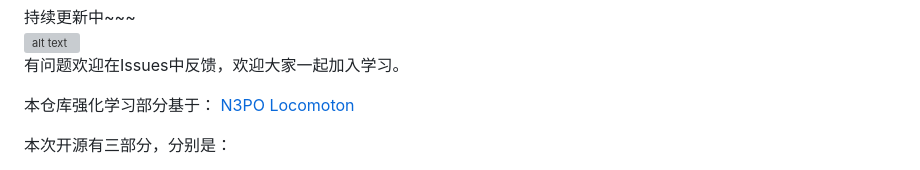
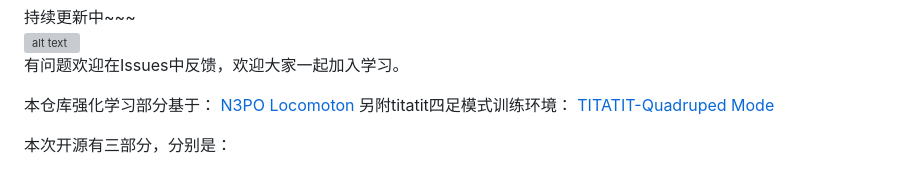
Before and after one commit to yhykid/tita_rl, a Markdown page: README.md, the part around the change. Drawn GitHub-style; grey boxes are pictures that could not be loaded.

Commit message:
Update README.md
Signed-off-by: Direct-Drive Tech <103549353+DirectDriveTech-DDT@users.noreply.github.com>

```diff
--- a/README.md
+++ b/README.md
@@ -6,6 +6,9 @@ English README.md：to be updated
 
 本仓库强化学习部分基于：
 [N3PO Locomoton](https://github.com/zeonsunlightyu/LocomotionWithNP3O.git)
+另附titatit四足模式训练环境：
+[TITATIT-Quadruped Mode](https://github.com/DDTRobot/titatit_rl)
+
 
 本次开源有三部分，分别是：
 1. Isaac Gym仿真训练
```
